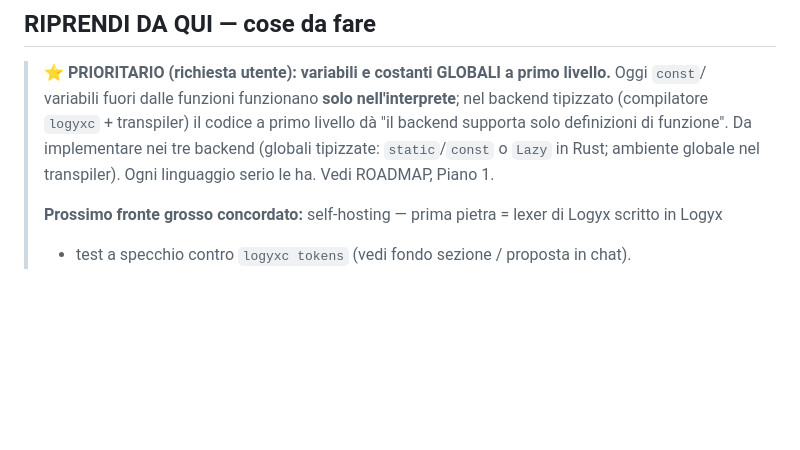
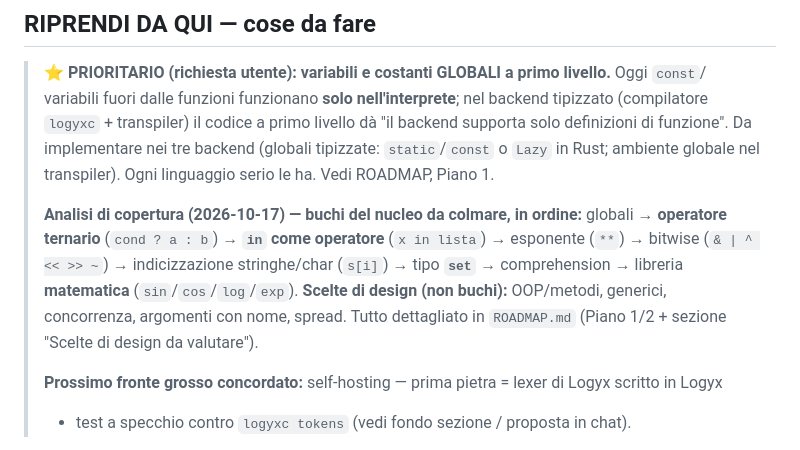
Before and after one commit to RedRider21/logyx, a Markdown page: CONTEXT.md, the part around the change. GitHub-like rendering; blank space fills up the shorter version.

```diff
--- a/CONTEXT.md
+++ b/CONTEXT.md
@@ -67,6 +67,13 @@ da sole, build da `main`/`docs`). Suite attuale: **32/32**.
 > (compilatore `logyxc` + transpiler) il codice a primo livello dà "il backend supporta solo definizioni
 > di funzione". Da implementare nei tre backend (globali tipizzate: `static`/`const` o `Lazy` in Rust;
 > ambiente globale nel transpiler). Ogni linguaggio serio le ha. Vedi ROADMAP, Piano 1.
+>
+> **Analisi di copertura (2026-10-17) — buchi del nucleo da colmare, in ordine:** globali → **operatore
+> ternario** (`cond ? a : b`) → **`in` come operatore** (`x in lista`) → esponente (`**`) → bitwise
+> (`& | ^ << >> ~`) → indicizzazione stringhe/char (`s[i]`) → tipo **`set`** → comprehension → libreria
+> **matematica** (`sin`/`cos`/`log`/`exp`). **Scelte di design (non buchi):** OOP/metodi, generici,
+> concorrenza, argomenti con nome, spread. Tutto dettagliato in `ROADMAP.md` (Piano 1/2 + sezione
+> "Scelte di design da valutare").
 >
 > **Prossimo fronte grosso concordato:** self-hosting — prima pietra = lexer di Logyx scritto in Logyx
 > + test a specchio contro `logyxc tokens` (vedi fondo sezione / proposta in chat).
```
Also changed, not shown: ROADMAP.md (+29 -9 lines).
